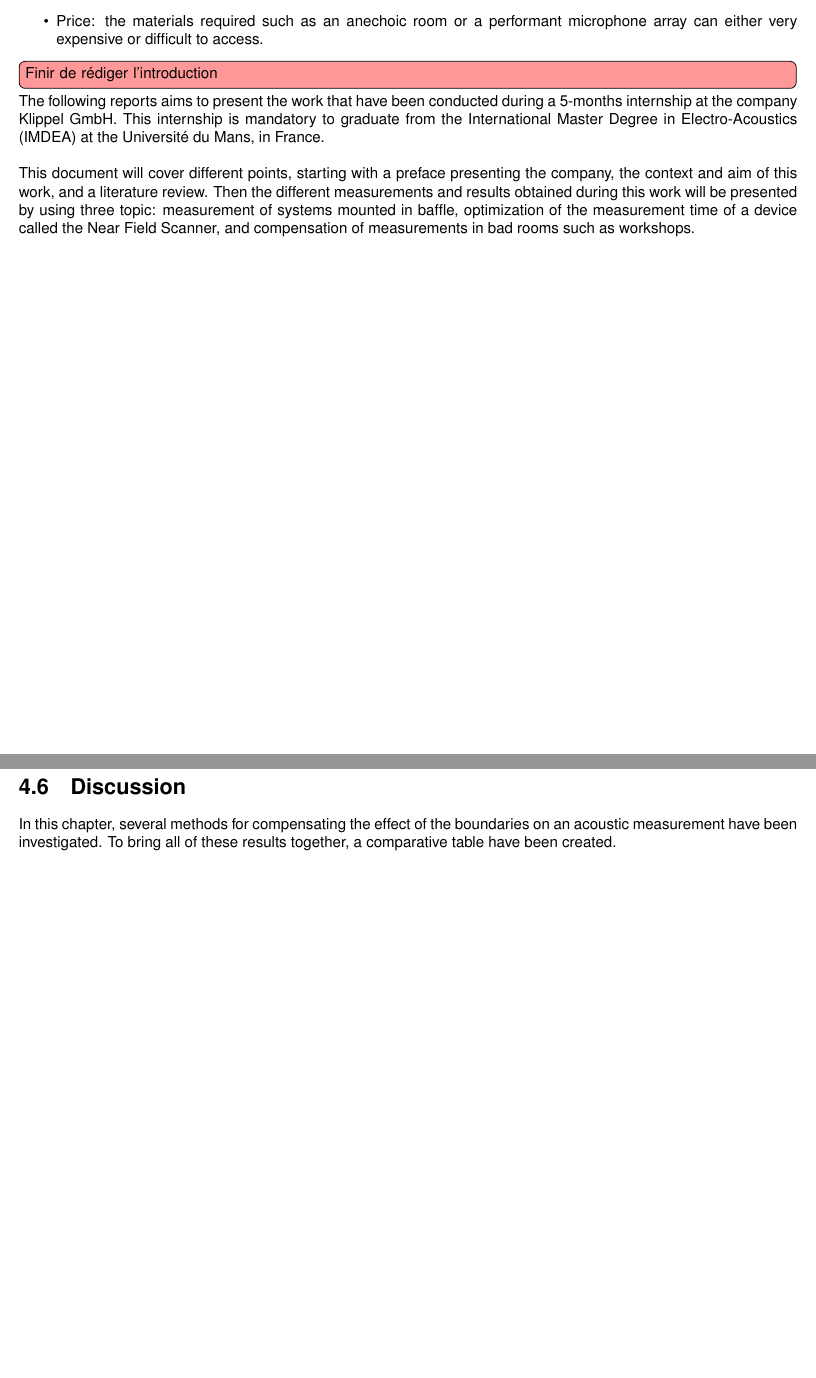
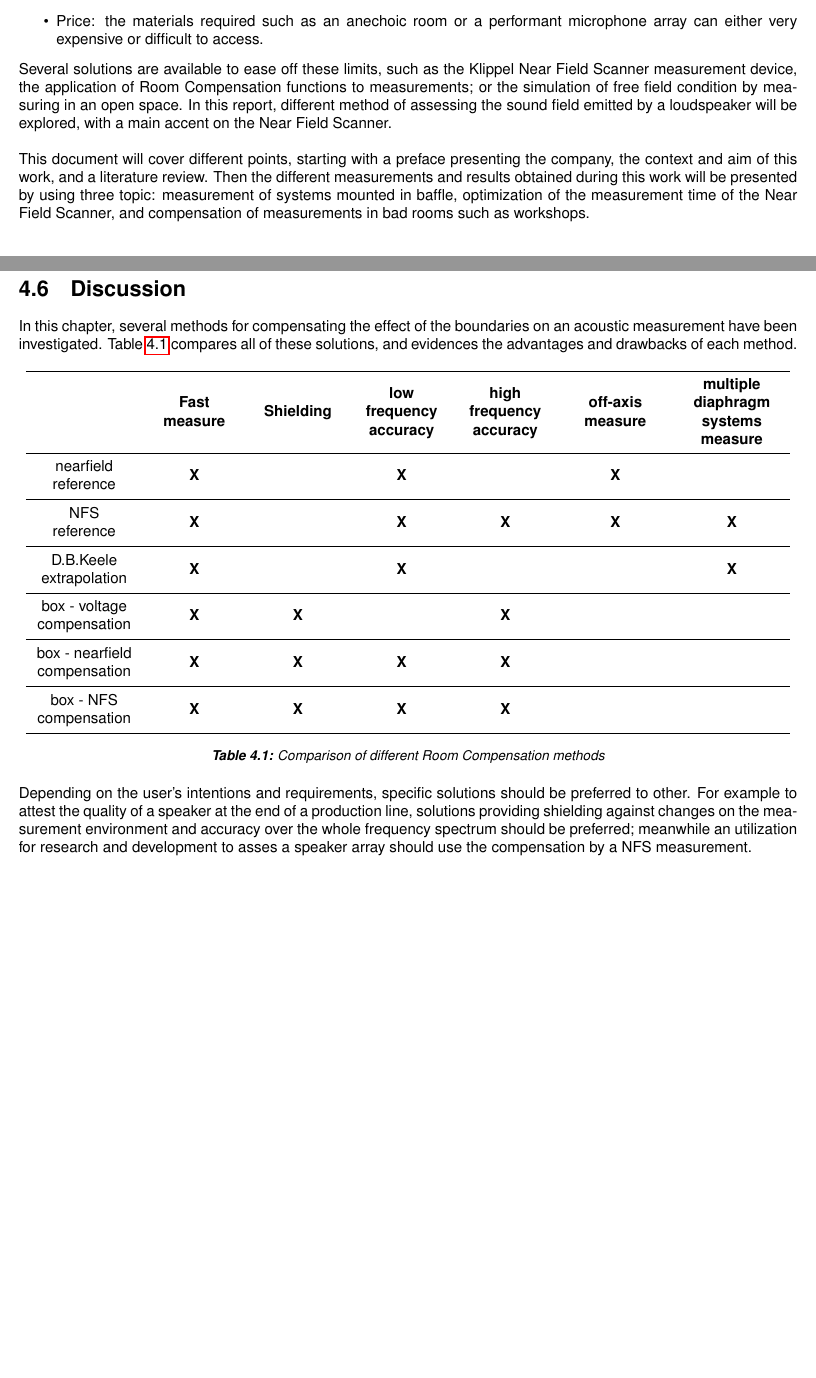
Before and after one commit to starpum/Master-Thesis, a LaTeX thesis (main.tex): two parts of pages 8 and 31 of 46, joined at a grey line, cut so that both start at the same text, the shorter picture padded with empty space. Compiled offline with pdfLaTeX.

Commit message:
final v2
Reste intro et conclusion à écrire + proofread

```diff
--- a/main.tex
+++ b/main.tex
@@ -55,12 +55,20 @@
 \usepackage{enumitem}              	% To make lists
 \usepackage{url}                    		% to quote URLs
 \usepackage{pdfpages}			    % To include PDFs (annexes)
-\usepackage{textcomp}		        % For copyright symbol
 \usepackage{hyperref}					% To make references
 \usepackage{movie15}					% To include gifs
+\usepackage{makecell}				% Line breaks in tabular
+\usepackage{adjustbox}				% Adjustable boxes to fit tabulars
 \usepackage{circuitikz}					% To include circuits
 \usepackage{tikz}
 \newcommand{\tikzmark}[1]{\tikz[overlay, remember picture] \coordinate (#1);}
+
+\renewcommand\theadalign{cc}
+\renewcommand\theadfont{\bfseries}
+\renewcommand\theadgape{\Gape[0.5pt]}
+\renewcommand\cellgape{\Gape[0.5pt]}
+\renewcommand\cellalign{cc}
+\renewcommand\cellgape{\Gape[1pt]}
 
 %--------------------------------------------------- TODOs / DRAFT MODE
 
@@ -240,12 +248,12 @@ Although this method is widely used, it presents several drawbacks:
 \item Price: the materials required such as an anechoic room or a performant microphone array can either very expensive or difficult to access.
 \end{itemize}
 
-
-\todo[inline, color=red!40]{Finir de rédiger l'introduction}
-
-The following reports aims to present the work that have been conducted during a 5-months internship at the company Klippel GmbH. This internship is mandatory to graduate from the International Master Degree in Electro-Acoustics (IMDEA) at the Université du Mans, in France. \\
-
-This document will cover different points, starting with a preface presenting the company, the context and aim of this work, and a literature review. Then the different measurements and results obtained during this work will be presented by using three topic: measurement of systems mounted in baffle, optimization of the measurement time of a device called the Near Field Scanner, and compensation of measurements in bad rooms such as workshops.
+Several solutions are available to ease off these limits, such as the Klippel Near Field Scanner measurement device, the application of Room Compensation functions to measurements; or the simulation of free field condition by measuring in an open space. In this report,  different method of assessing the sound field emitted by a loudspeaker will be explored, with a main accent on the Near Field Scanner. \\
+
+
+%The following reports aims to present the work that have been conducted during a 5-months internship at the company Klippel GmbH. This internship is mandatory to graduate from the International Master Degree in Electro-Acoustics (IMDEA) at the Université du Mans, in France. \\
+
+This document will cover different points, starting with a preface presenting the company, the context and aim of this work, and a literature review. Then the different measurements and results obtained during this work will be presented by using three topic: measurement of systems mounted in baffle, optimization of the measurement time of the Near Field Scanner, and compensation of measurements in bad rooms such as workshops.
 
 
 %--------------------------------------------------------------
@@ -1354,8 +1360,25 @@ When using a NFS result to perform the Room Compensation, the results are very g
 
 \section{Discussion}
 
-In this chapter, several methods for compensating the effect of the boundaries on an acoustic measurement have been  investigated. To bring all of these results together, a comparative table have been created.
-
+In this chapter, several methods for compensating the effect of the boundaries on an acoustic measurement have been  investigated. Table \ref{tab:room_comp} compares all of these solutions, and evidences the advantages and drawbacks of each method.
+
+\begin{table}[ht]
+\centering
+\begin{tabular}{ p{2.3cm} *{4}{p{2cm}} *{2}{p{2.3cm}}}
+\toprule
+                                                              & \thead{Fast \\ measure} & \thead{Shielding}   & \thead{low \\ frequency  \\accuracy} & \thead{high \\ frequency \\accuracy}  & \thead{off-axis \\ measure} & \thead{multiple \\ diaphragm \\ systems  \\measure} \\\midrule
+\makecell{nearfield \\ reference}          &		\makecell{\makecell{\textbf{X}}	}			&                 	      &       	\makecell{\textbf{X}}		          &        		      &      	\makecell{\textbf{X}}		           &                                                \\\midrule
+\makecell{NFS \\ reference}                    &			\makecell{\textbf{X}}						&                       &     	\makecell{\textbf{X}}		        &  \makecell{\textbf{X}}		 &       	\makecell{\textbf{X}}		        &       	\makecell{\textbf{X}}		        \\\midrule
+\makecell{D.B.Keele \\ extrapolation}     &				\makecell{\textbf{X}}					&                       & 	\makecell{\textbf{X}}		       &                                 &                                                   &         	\makecell{\textbf{X}}		           \\\midrule
+\makecell{box - voltage \\ compensation}    &			\makecell{\textbf{X}}						&   \makecell{\textbf{X}}		    &                                  & \makecell{\textbf{X}}		        &                 &                                                \\ \midrule
+\makecell{box - nearfield \\ compensation}       &			\makecell{\textbf{X}}						&   \makecell{\textbf{X}}		      &   	\makecell{\textbf{X}}		      &     \makecell{\textbf{X}}		 &                   &                                                \\\midrule
+\makecell{box - NFS \\ compensation}                &				\makecell{\textbf{X}}					&    \makecell{\textbf{X}}		      &      	\makecell{\textbf{X}}		       &  \makecell{\textbf{X}}		&               &                                                \\\bottomrule
+\end{tabular}
+\caption{Comparison of different Room Compensation methods}
+\label{tab:room_comp}
+\end{table}
+
+Depending on the user's intentions and requirements, specific solutions should be preferred to other. For example to attest the quality of a speaker at the end of a production line, solutions providing shielding against changes on the measurement environment and accuracy over the whole frequency spectrum should be preferred; meanwhile an utilization for research and development to asses a speaker array should use the compensation by a NFS measurement.
 
 %--------------------------------------------------------------
 %	CONCLUSION
```
Also changed, not shown: main.tex (16 more changed lines), 7 other files.
